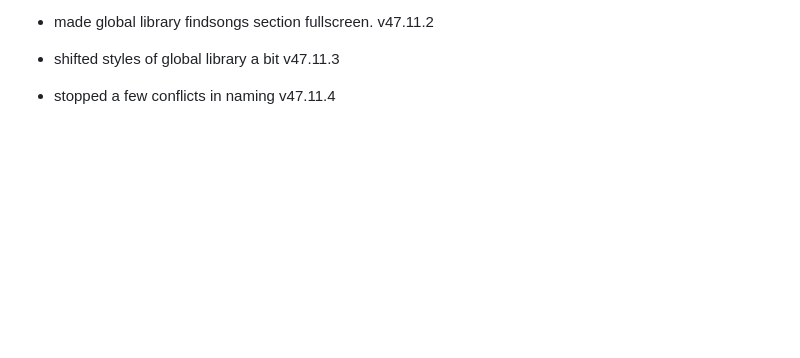
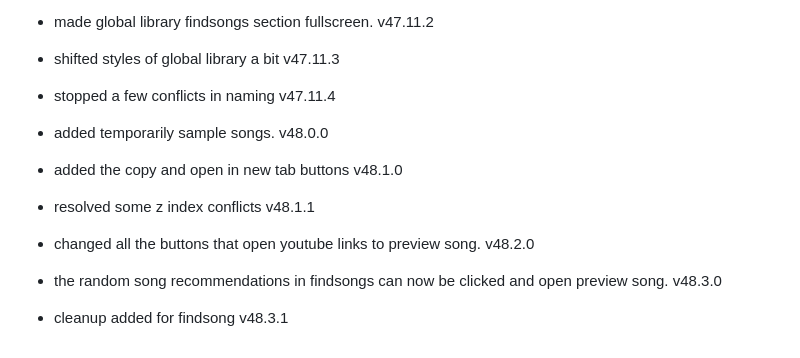
Before and after one commit to fish-aimf/sweetescape-music-player, a Markdown page: public/changelog.md, the part around the change. GitHub-like rendering; blank space fills up the shorter version.

```diff
--- a/public/changelog.md
+++ b/public/changelog.md
@@ -404,3 +404,9 @@
 - made global library findsongs section fullscreen. v47.11.2
 - shifted styles of global library a bit v47.11.3
 - stopped a few conflicts in naming v47.11.4
+- added temporarily sample songs. v48.0.0
+- added the copy and open in new tab buttons v48.1.0
+- resolved some z index conflicts v48.1.1
+- changed all the buttons that open youtube links to preview song. v48.2.0
+- the random song recommendations in findsongs can now be clicked and open preview song. v48.3.0
+- cleanup added for findsong v48.3.1
```
